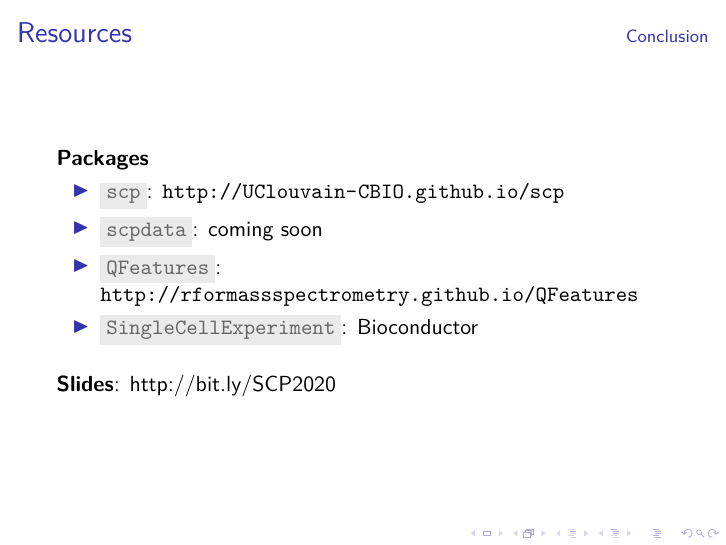
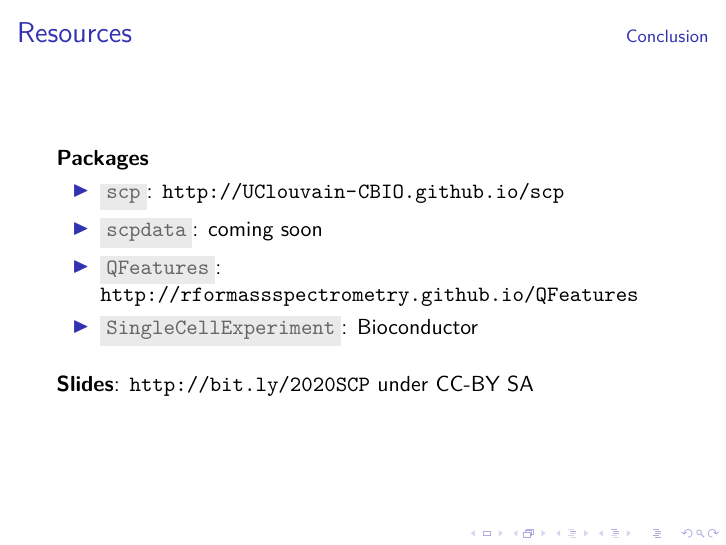
Before and after one commit to UCLouvain-CBIO/2020_08_SCP_online, LaTeX slides (slides.tex): page 35 of 37. Compiled offline with pdfLaTeX.

Commit message:
link to slides, update readme

```diff
--- a/slides.tex
+++ b/slides.tex
@@ -674,7 +674,7 @@ addAssayLinkOneToOne(from = "proteins",
 
     \bigskip
 
-    \textbf{Slides}: http://bit.ly/SCP2020
+    \textbf{Slides}: \url{http://bit.ly/2020SCP} under CC-BY SA
 
 \end{frame}
 
```
Also changed, not shown: README.md, slides.pdf.
